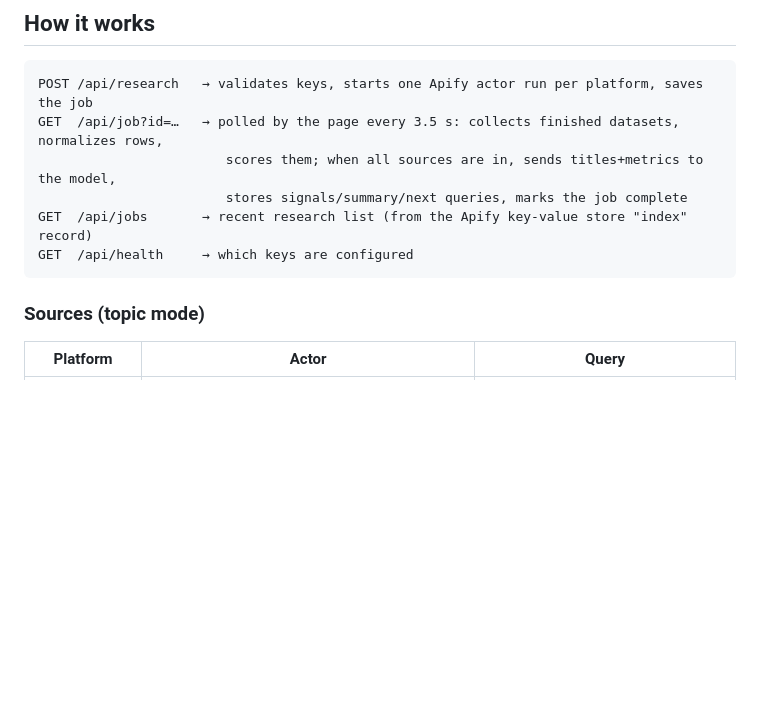
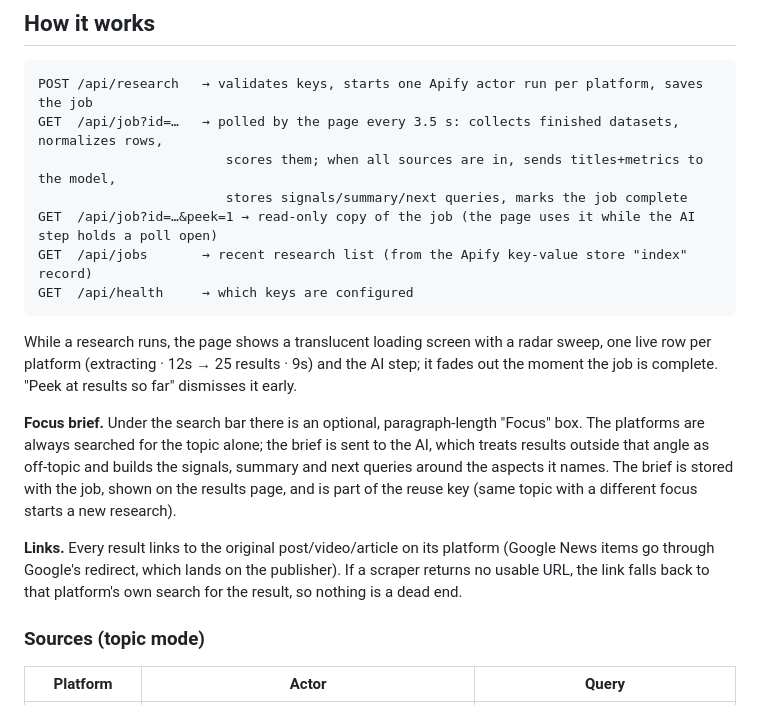
Before and after one commit to sourabhkddigital-gif/trend-radar, a Markdown page: README.md, the part around the change. Rendered like a GitHub page; blank space fills up the shorter version.

Commit message:
Focus brief + working links (3/4): README

````diff
--- a/README.md
+++ b/README.md
@@ -42,9 +42,16 @@ POST /api/research   → validates keys, starts one Apify actor run per platform
 GET  /api/job?id=…   → polled by the page every 3.5 s: collects finished datasets, normalizes rows,
                         scores them; when all sources are in, sends titles+metrics to the model,
                         stores signals/summary/next queries, marks the job complete
+GET  /api/job?id=…&peek=1 → read-only copy of the job (the page uses it while the AI step holds a poll open)
 GET  /api/jobs       → recent research list (from the Apify key-value store "index" record)
 GET  /api/health     → which keys are configured
 ```
+
+While a research runs, the page shows a translucent loading screen with a radar sweep, one live row per platform (extracting · 12s → 25 results · 9s) and the AI step; it fades out the moment the job is complete. "Peek at results so far" dismisses it early.
+
+**Focus brief.** Under the search bar there is an optional, paragraph-length "Focus" box. The platforms are always searched for the topic alone; the brief is sent to the AI, which treats results outside that angle as off-topic and builds the signals, summary and next queries around the aspects it names. The brief is stored with the job, shown on the results page, and is part of the reuse key (same topic with a different focus starts a new research).
+
+**Links.** Every result links to the original post/video/article on its platform (Google News items go through Google's redirect, which lands on the publisher). If a scraper returns no usable URL, the link falls back to that platform's own search for the result, so nothing is a dead end.
 
 ### Sources (topic mode)
 
````
